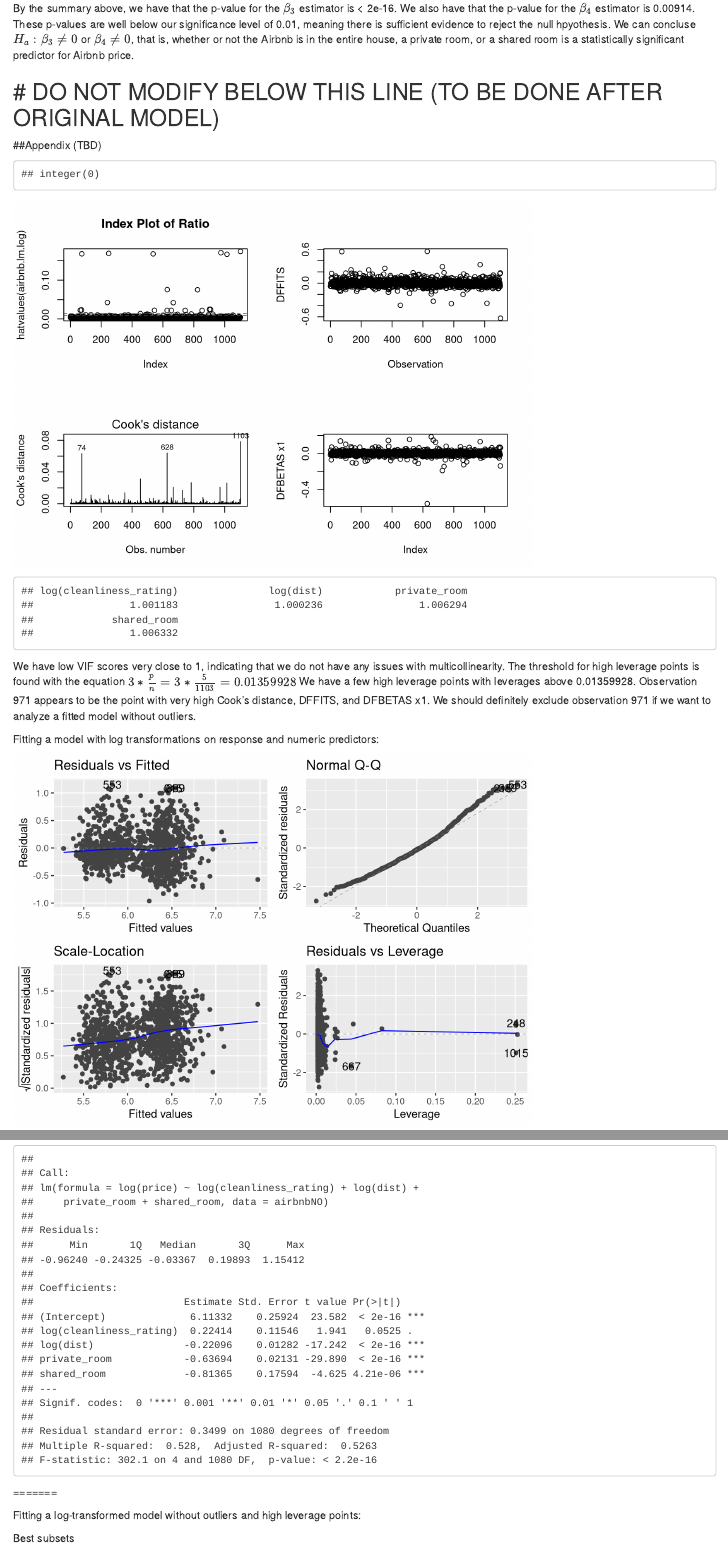
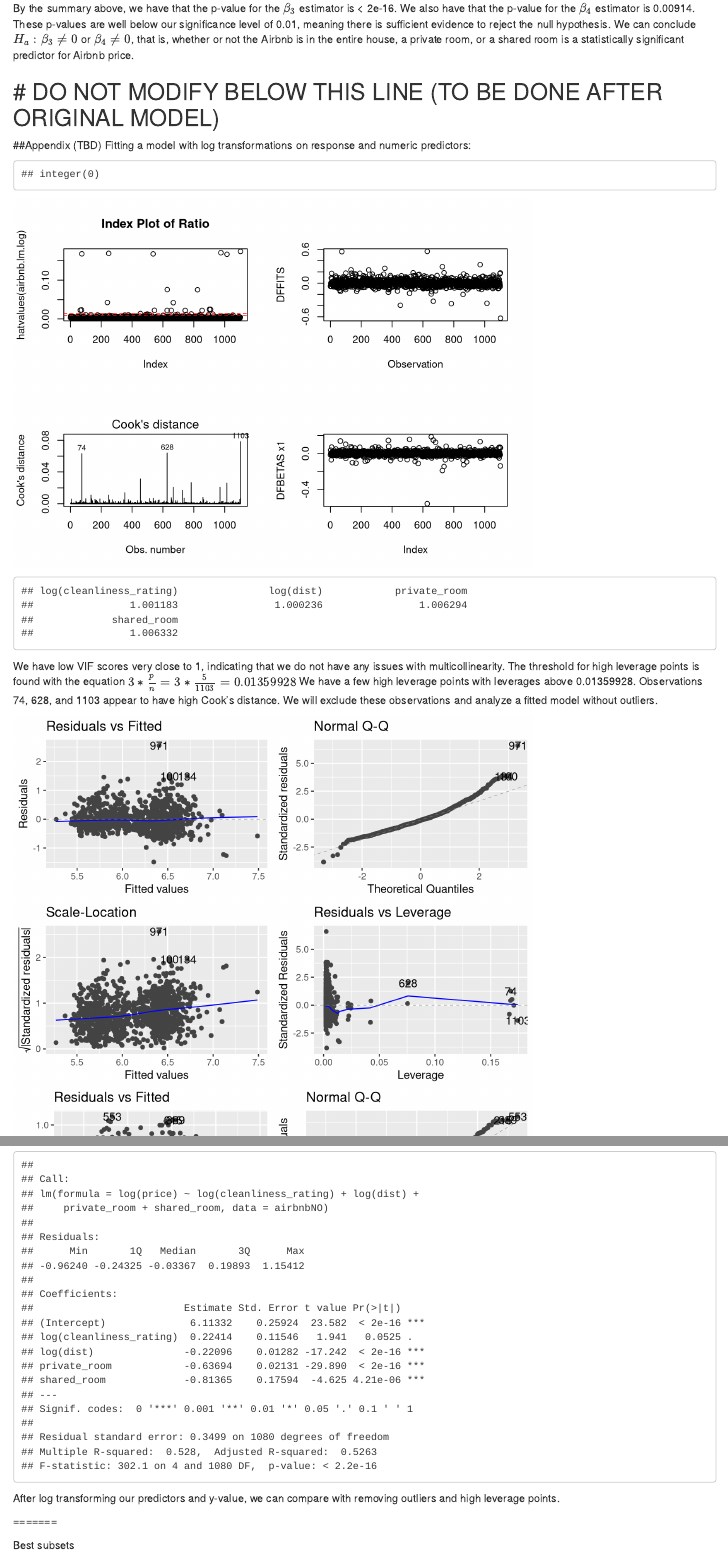
Before and after one commit to allencliu/STA463Project2, an R Markdown document (STA463Project2.Rmd): the page in a window 1100 px wide, from 6110 px down, and a second part further down, joined at a grey line. Rendered offline with R 4.5, knitr and Pandoc, with nearby package versions; some code elsewhere in the file could not run offline.

Commit message:
Appendix

````diff
--- a/STA463Project2.Rmd
+++ b/STA463Project2.Rmd
@@ -157,7 +157,7 @@
 ```
 
 
-By the summary above, we have that the p-value for the $\beta_3$ estimator is < 2e-16. We also have that the p-value for the $\beta_4$ estimator is 0.00914. These p-values are well below our significance level of 0.01, meaning there is sufficient evidence to reject the null hpyothesis. We can concluse $H_a: \beta_3 \neq 0$ or $\beta_4 \neq 0$, that is, whether or not the Airbnb is in the entire house, a private room, or a shared room is a statistically significant predictor for Airbnb price.
+By the summary above, we have that the p-value for the $\beta_3$ estimator is < 2e-16. We also have that the p-value for the $\beta_4$ estimator is 0.00914. These p-values are well below our significance level of 0.01, meaning there is sufficient evidence to reject the null hypothesis. We can conclude $H_a: \beta_3 \neq 0$ or $\beta_4 \neq 0$, that is, whether or not the Airbnb is in the entire house, a private room, or a shared room is a statistically significant predictor for Airbnb price.
 
 
 
@@ -181,7 +181,7 @@
 
 
 ##Appendix (TBD)
-
+Fitting a model with log transformations on response and numeric predictors:
 ```{r,echo=FALSE}
 airbnb.lm.log <- lm(log(price) ~ log(cleanliness_rating) + log(dist) + private_room + shared_room, data=airbnb.mod)
 par(mfrow=c(2,2))
@@ -222,31 +222,23 @@
 ```
 
 
-We have low VIF scores very close to 1, indicating that we do not have any issues with multicollinearity. The threshold for high leverage points is found with the equation $3 * \frac{p}{n} = 3 * \frac{5}{1103} = 0.01359928$ We have a few high leverage points with leverages above 0.01359928. Observation 971 appears to be the point with very high Cook's distance, DFFITS, and DFBETAS x1. We should definitely exclude observation 971 if we want to analyze a fitted model without outliers.
-
-Fitting a model with log transformations on response and numeric predictors:
+We have low VIF scores very close to 1, indicating that we do not have any issues with multicollinearity. The threshold for high leverage points is found with the equation $3 * \frac{p}{n} = 3 * \frac{5}{1103} = 0.01359928$ We have a few high leverage points with leverages above 0.01359928. Observations 74, 628, and 1103 appear to have high Cook's distance. We will exclude these observations and analyze a fitted model without outliers.
 
 ```{r,echo=FALSE}
 airbnb.mod$logrstandard <- rstandard(airbnb.lm.log)
 
+# remove outliers and high leverage
 airbnbNO <- airbnb.mod[-c(74,628,1103,971,100,134,191,8,726,1099,138,254,575,272,159,860,454,784),]
-
 airbnbNO.lm.log <- lm(log(price) ~ log(cleanliness_rating) + log(dist) + private_room + shared_room, data=airbnbNO)
+autoplot(airbnb.lm.log)
 autoplot(airbnbNO.lm.log)
 summary(airbnb.lm.log)
 summary(airbnbNO.lm.log)
 ```
-
+After log transforming our predictors and y-value, we can compare with removing outliers and high leverage points.
 
 
 =======
-
-Fitting a log-transformed model without outliers and high leverage points:
-
-```{r,echo=FALSE}
-# Have a conditional to exclude points with a standardized residual >= 3
-
-```
 
 Best subsets
 
````
